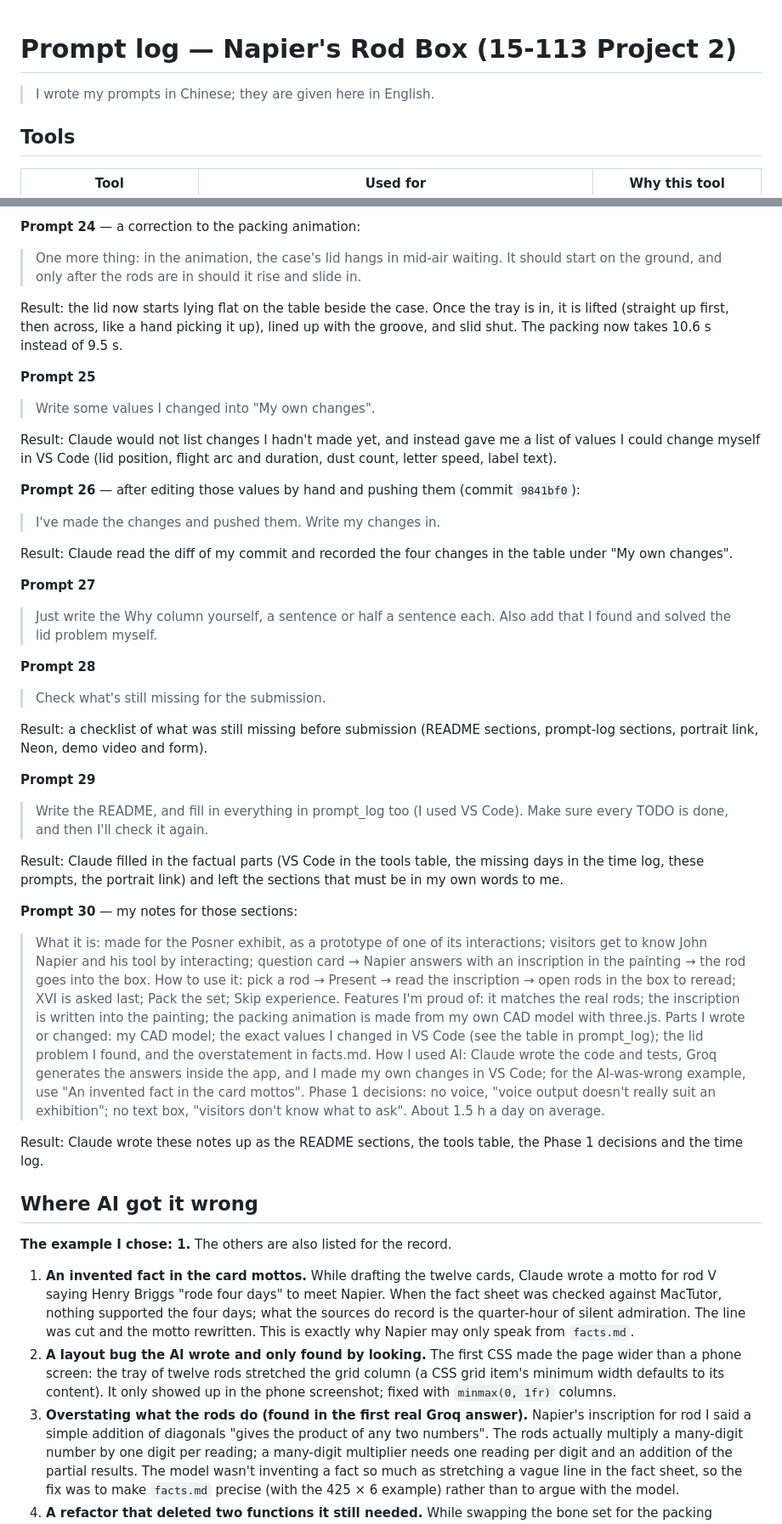
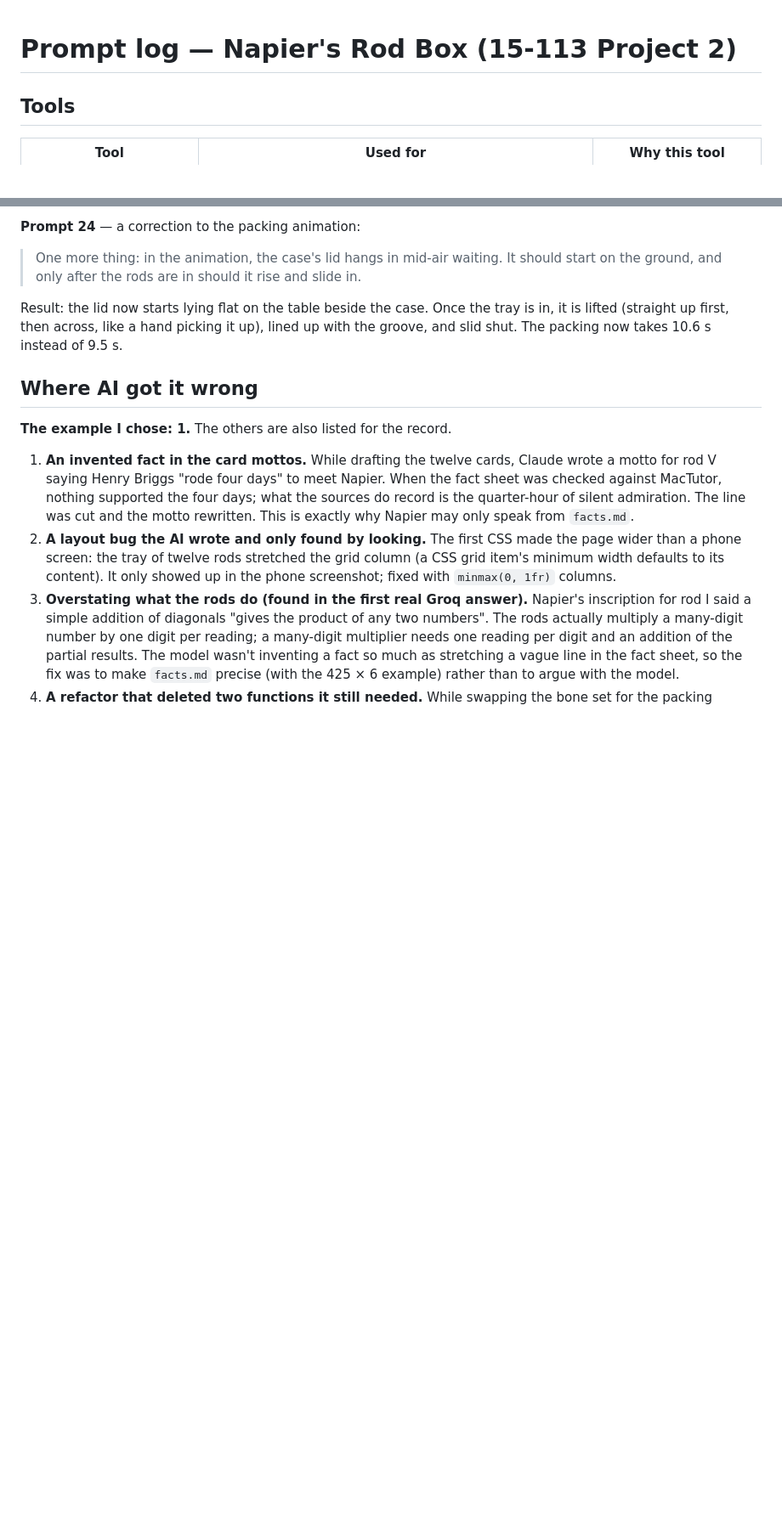
Before and after one commit to zhangyubooo/zhangyubooo.github.io, a Markdown page: napier/prompt_log.md, 2 parts joined by grey strips. Shown at 85% size. GitHub-like rendering; blank space fills up the shorter version.

```diff
--- a/napier/prompt_log.md
+++ b/napier/prompt_log.md
@@ -1,7 +1,4 @@
 # Prompt log — Napier's Rod Box (15-113 Project 2)
-
-> I wrote my prompts in Chinese; they are given here in English.
-
 ## Tools
 
 | Tool | Used for | Why this tool |
@@ -149,39 +146,6 @@ Result: the label was live and works (checked with screenshots after "Skip exper
 
 Result: the lid now starts lying flat on the table beside the case. Once the tray is in, it is lifted (straight up first, then across, like a hand picking it up), lined up with the groove, and slid shut. The packing now takes 10.6 s instead of 9.5 s.
 
-**Prompt 25**
-> Write some values I changed into "My own changes".
-
-Result: Claude would not list changes I hadn't made yet, and instead gave me a list of values I could change myself in VS Code (lid position, flight arc and duration, dust count, letter speed, label text).
-
-**Prompt 26** — after editing those values by hand and pushing them (commit `9841bf0`):
-> I've made the changes and pushed them. Write my changes in.
-
-Result: Claude read the diff of my commit and recorded the four changes in the table under "My own changes".
-
-**Prompt 27**
-> Just write the Why column yourself, a sentence or half a sentence each. Also add that I found and solved the lid problem myself.
-
-**Prompt 28**
-> Check what's still missing for the submission.
-
-Result: a checklist of what was still missing before submission (README sections, prompt-log sections, portrait link, Neon, demo video and form).
-
-**Prompt 29**
-> Write the README, and fill in everything in prompt_log too (I used VS Code). Make sure every TODO is done, and then I'll check it again.
-
-Result: Claude filled in the factual parts (VS Code in the tools table, the missing days in the time log, these prompts, the portrait link) and left the sections that must be in my own words to me.
-
-**Prompt 30** — my notes for those sections:
-> What it is: made for the Posner exhibit, as a prototype of one of its interactions; visitors get to know John Napier and his tool by interacting; question card → Napier answers with an inscription in the painting → the rod goes into the box.
-> How to use it: pick a rod → Present → read the inscription → open rods in the box to reread; XVI is asked last; Pack the set; Skip experience.
-> Features I'm proud of: it matches the real rods; the inscription is written into the painting; the packing animation is made from my own CAD model with three.js.
-> Parts I wrote or changed: my CAD model; the exact values I changed in VS Code (see the table in prompt_log); the lid problem I found, and the overstatement in facts.md.
-> How I used AI: Claude wrote the code and tests, Groq generates the answers inside the app, and I made my own changes in VS Code; for the AI-was-wrong example, use "An invented fact in the card mottos".
-> Phase 1 decisions: no voice, "voice output doesn't really suit an exhibition"; no text box, "visitors don't know what to ask". About 1.5 h a day on average.
-
-Result: Claude wrote these notes up as the README sections, the tools table, the Phase 1 decisions and the time log.
-
 ## Where AI got it wrong
 
 **The example I chose: 1.** The others are also listed for the record.
```
Also changed, not shown: other parts of napier/prompt_log.md (+2 -2 lines).
